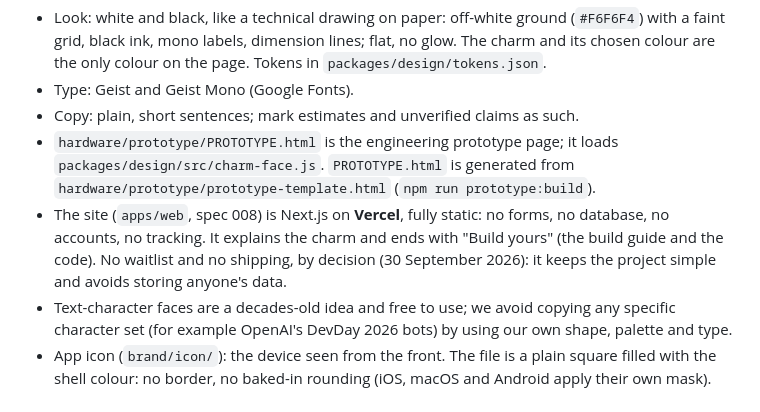
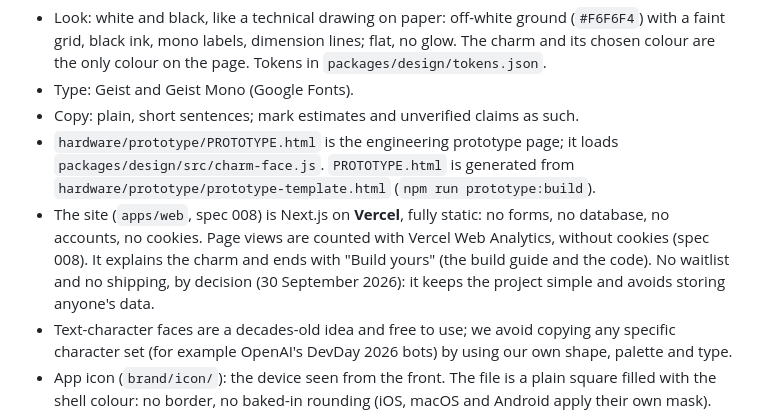
Before and after one commit to opencharm-labs/opencharm, a Markdown page: OPENCHARM.md, the part around the change. Drawn GitHub-style.

Commit message:
docs: say the site counts page views without cookies (#7)
* docs: say the site counts page views without cookies

OPENCHARM.md said "no tracking", but spec 008 chose Vercel Web
Analytics (page views, no cookies), and the site loads it on Vercel.

* chore: retrigger the checks and the Vercel preview

---------

Co-authored-by: mfbz <mfbz@users.noreply.github.com>

```diff
--- a/OPENCHARM.md
+++ b/OPENCHARM.md
@@ -319,7 +319,7 @@ Our gap: about $32, fully open, works with the agent you already host (not a ven
 - Type: Geist and Geist Mono (Google Fonts).
 - Copy: plain, short sentences; mark estimates and unverified claims as such.
 - `hardware/prototype/PROTOTYPE.html` is the engineering prototype page; it loads `packages/design/src/charm-face.js`. `PROTOTYPE.html` is generated from `hardware/prototype/prototype-template.html` (`npm run prototype:build`).
-- The site (`apps/web`, spec 008) is Next.js on **Vercel**, fully static: no forms, no database, no accounts, no tracking. It explains the charm and ends with "Build yours" (the build guide and the code). No waitlist and no shipping, by decision (30 September 2026): it keeps the project simple and avoids storing anyone's data.
+- The site (`apps/web`, spec 008) is Next.js on **Vercel**, fully static: no forms, no database, no accounts, no cookies. Page views are counted with Vercel Web Analytics, without cookies (spec 008). It explains the charm and ends with "Build yours" (the build guide and the code). No waitlist and no shipping, by decision (30 September 2026): it keeps the project simple and avoids storing anyone's data.
 - Text-character faces are a decades-old idea and free to use; we avoid copying any specific character set (for example OpenAI's DevDay 2026 bots) by using our own shape, palette and type.
 - App icon (`brand/icon/`): the device seen from the front. The file is a plain square filled with the shell colour: no border, no baked-in rounding (iOS, macOS and Android apply their own mask). The black screen is a squircle, deliberately rounder than the platform mask (corner about 31% of its width versus 22%), so the head looks soft and friendly. The face is `^ ^` in Geist Mono 800 (outline embedded, Geist is SIL OFL 1.1). Primary: white shell, off-white face on a black screen, matching the default white charm; users print the shell in any colour. The black screen with the face is the recognisable part: on light backgrounds the white rim fades and the icon reads as a black squircle with `^ ^`, which is accepted. Other colours are in `brand/icon/variants/`; change `PRIMARY` in `brand/build_icon.py` to switch. Use `icon-maskable` for Android/PWA.
 
```
